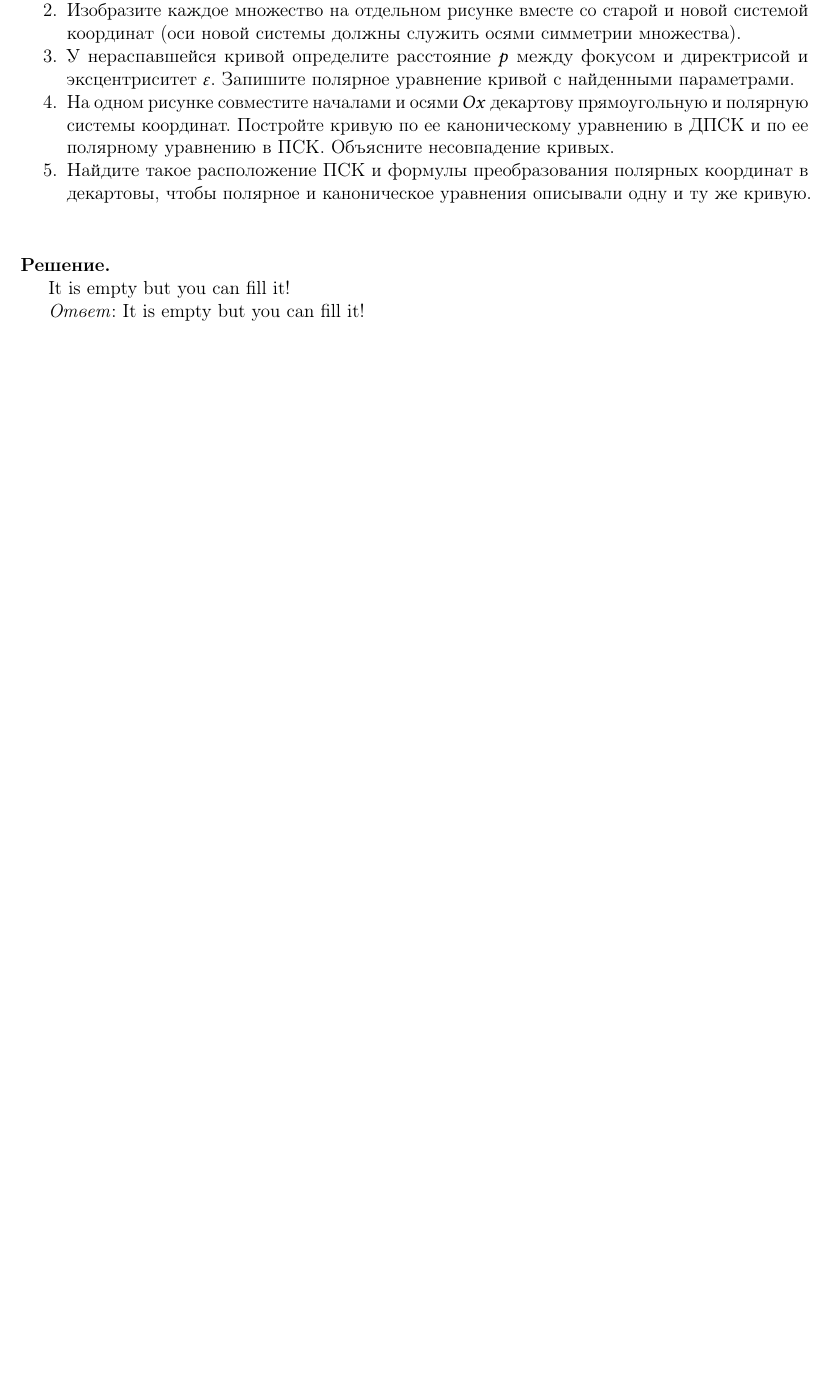
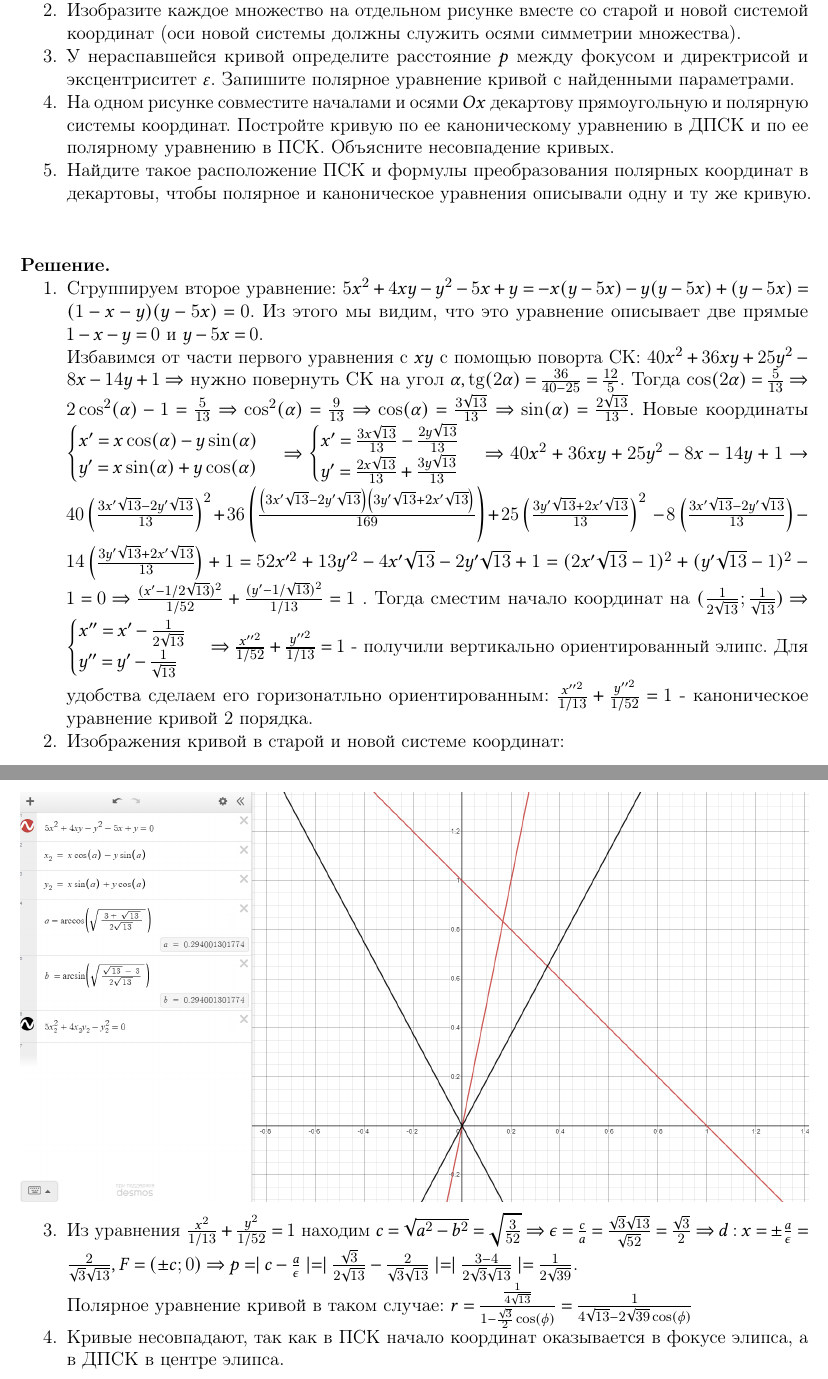
Before and after one commit to pelmeshke-itmo/LA_count_graph_work_2, a LaTeX document (main.tex, which reads 2.tex): part of page 4 of 6 before the commit and two parts of pages 4 and 5 of 8 after it, the two joined at a grey line, cut so that both start at the same text, the shorter picture padded with empty space. Compiled offline with pdfLaTeX.

Commit message:
Add 2nd task

```diff
--- a/2.tex
+++ b/2.tex
@@ -26,3 +26,14 @@
 \end{enumerate}
 \vspace{10mm}
 \textbf{Решение.}
+\begin{enumerate}
+	\linespread{3}
+	\item
+	Сгруппируем второе уравнение: $5x^2 + 4xy - y^2 -5x + y = -x(y - 5x) - y(y - 5x) + (y - 5x) = (1 - x - y)(y - 5x) = 0$. Из этого мы видим, что это уравнение описывает две прямые
+$1 - x - y = 0$ и $y - 5x = 0$.\\
+	Избавимся от части первого уравнения с $xy$ с помощью поворта СК: $40x^2 + 36xy + 25y^2 - 8x - 14y + 1 \Rightarrow $ нужно повернуть СК на угол $\alpha,  \tg(2\alpha) = \frac{36}{40 - 25} = \frac{12}{5}$. Тогда $\cos(2\alpha) = \frac{5}{13} \Rightarrow 2\cos^2(\alpha) - 1 = \frac{5}{13} \Rightarrow \cos^2(\alpha) = \frac{9}{13} \Rightarrow \cos(\alpha) = \frac{3\sqrt{13}}{13} \Rightarrow \sin(\alpha) = \frac{2\sqrt{13}}{13}.$ Новые координаты $\begin{cases} x' = x\cos(\alpha) - y\sin(\alpha) \\  y' = x\sin(\alpha) + y\cos(\alpha) \end{cases} \Rightarrow \begin{cases}x' = \frac{3x\sqrt{13}}{13} - \frac{2y\sqrt{13}}{13}\\ y' = \frac{2x\sqrt{13}}{13} +\frac{3y\sqrt{13}}{13} \end{cases} \Rightarrow
+40x^2 + 36xy + 25y^2 - 8x - 14y + 1 \rightarrow 40\left(\frac{3x'\sqrt{13}-2y'\sqrt{13}}{13}\right)^{2}+36\left(\frac{\left(3x'\sqrt{13}-2y'\sqrt{13}\right)\left(3y'\sqrt{13}+2x'\sqrt{13}\right)}{169}\right)+25\left(\frac{3y'\sqrt{13}+2x'\sqrt{13}}{13}\right)^{2}\ -8\left(\frac{3x'\sqrt{13}-2y'\sqrt{13}}{13}\right)-14\left(\frac{3y'\sqrt{13}+2x'\sqrt{13}}{13}\right)+1=
+52x'^2+13y'^2- 4x'\sqrt{13}-2y'\sqrt{13} + 1 = (2x'\sqrt{13} - 1)^2 + (y'\sqrt{13} - 1)^2 - 1 =0 \Rightarrow
+\frac{(x' - 1/2\sqrt{13})^2}{1/52} + \frac{(y' - 1/\sqrt{13})^2}{1/13} = 1$ . Тогда сместим начало координат на $(\frac{1}{2\sqrt{13}}; \frac{1}{\sqrt{13}})  \Rightarrow $
+$\begin{cases} x'' = x' - \frac{1}{2\sqrt{13}}\\ y'' = y' - \frac{1}{\sqrt{13}} \end{cases}  \Rightarrow \frac{x''^2}{1/52} + \frac{y''^2}{1/13} = 1$ - получили вертикально ориентированный элипс. Для удобства сделаем его горизонатльно ориентированным: $\frac{x''^2}{1/13} + \frac{y''^2}{1/52} = 1$ - каноническое уравнение кривой 2 порядка.
+	\item Изображения кривой в старой и новой системе координат:
@@ -29,4 +43,10 @@
+	\end{figure}
+	\begin{figure}[H]
+		\centering
+            	\includegraphics[width=1\linewidth]{images/2_b_2}
+	\end{figure}
 
-It is empty but you can fill it!
+	\item Из уравнения $\frac{x^2}{1/13} + \frac{y^2}{1/52} = 1$ находим $c = \sqrt{a^2 - b^2} = \sqrt{\frac{3}{52}} \Rightarrow \epsilon = \frac{c}{a} = \frac{\sqrt{3}\sqrt{13}}{\sqrt{52}} = \frac{\sqrt{3}}{2} \Rightarrow d: x = \pm\frac{a}{\epsilon} = \frac{2}{\sqrt{3}\sqrt{13}}, F = (\pm c; 0) \Rightarrow p =  \mid c - \frac{a}{\epsilon} \mid  =  \mid \frac{\sqrt{3}}{2\sqrt{13}} - \frac{2}{\sqrt{3}\sqrt{13}} \mid  =  \mid \frac{3 - 4}{2\sqrt{3}\sqrt{13}} \mid  =  \frac{1}{2\sqrt{39}}$.\\
+	Полярное уравнение кривой в таком случае: $r = \frac{\frac{1}{4\sqrt{13}}}{1 - \frac{\sqrt{3}}{2}\cos(\phi)} = \frac{1}{4\sqrt{13} - 2\sqrt{39}\cos(\phi)}$
 
-\textit{Ответ}:  It is empty but you can fill it!
+	\item Кривые несовпадают, так как в ПСК начало координат оказывается в фокусе элипса, а в ДПСК в центре элипса.
@@ -33 +56,7 @@ It is empty but you can fill it!
+	\end{figure}
+
+	\item Начало координат в ПСК должно быть смещено на $(-c; 0)$ относительно начала координат в ДПСК. Преобразуем формулы перехода из ПСК в ДПСК: $\begin{cases} x = r\cos(\phi)\\ y = r\sin(\phi) \end{cases} \Rightarrow \begin{cases} x' =  x - c \\ y' = y\end{cases} \Rightarrow \begin{cases} x' = r\cos(\phi) - \frac{\sqrt{3}}{2\sqrt{13}}\\ y'  = r\sin(\phi) \end{cases}$
+
+\end{enumerate}
+
 \clearpage
```
Also changed, not shown: images/2_b_1.png (added), images/2_b_2.png (added), images/2_c_1.png (added), 2.tex (6 more changed lines).
